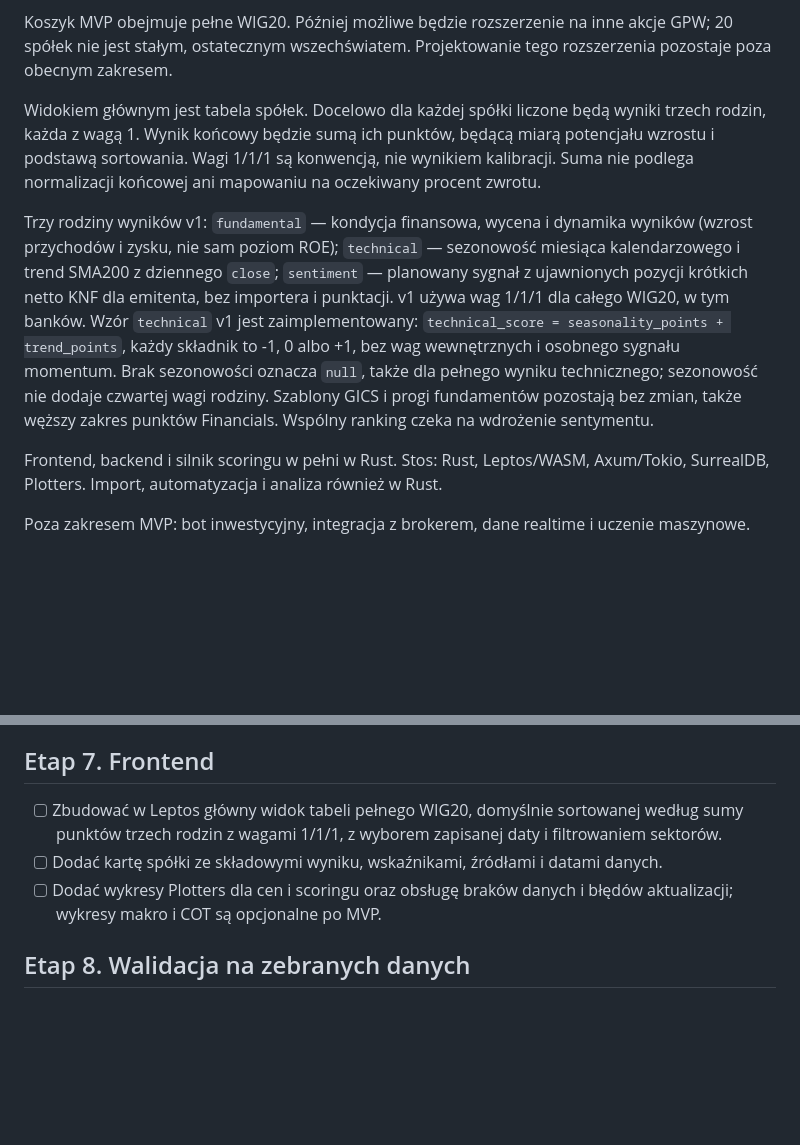
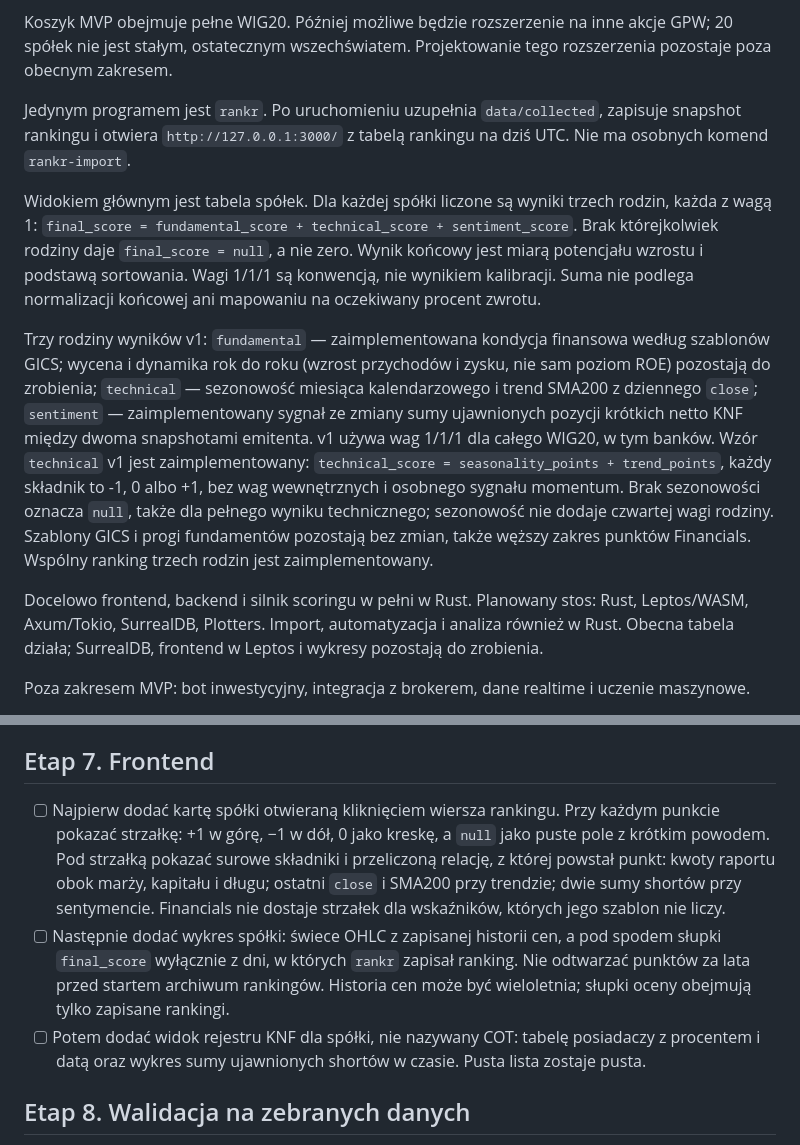
Before and after one commit to Xlerq/rankr, a Markdown page: ROADMAP.md, 2 parts joined by grey strips. Drawn GitHub-style; blank space fills up the shorter version.

```diff
--- a/ROADMAP.md
+++ b/ROADMAP.md
@@ -6,11 +6,13 @@ Lokalna aplikacja webowa do rankingu spółek GPW według względnego potencjał
 
 Koszyk MVP obejmuje pełne WIG20. Później możliwe będzie rozszerzenie na inne akcje GPW; 20 spółek nie jest stałym, ostatecznym wszechświatem. Projektowanie tego rozszerzenia pozostaje poza obecnym zakresem.
 
-Widokiem głównym jest tabela spółek. Docelowo dla każdej spółki liczone będą wyniki trzech rodzin, każda z wagą 1. Wynik końcowy będzie sumą ich punktów, będącą miarą potencjału wzrostu i podstawą sortowania. Wagi 1/1/1 są konwencją, nie wynikiem kalibracji. Suma nie podlega normalizacji końcowej ani mapowaniu na oczekiwany procent zwrotu.
+Jedynym programem jest `rankr`. Po uruchomieniu uzupełnia `data/collected`, zapisuje snapshot rankingu i otwiera `http://127.0.0.1:3000/` z tabelą rankingu na dziś UTC. Nie ma osobnych komend `rankr-import`.
 
-Trzy rodziny wyników v1: `fundamental` — kondycja finansowa, wycena i dynamika wyników (wzrost przychodów i zysku, nie sam poziom ROE); `technical` — sezonowość miesiąca kalendarzowego i trend SMA200 z dziennego `close`; `sentiment` — planowany sygnał z ujawnionych pozycji krótkich netto KNF dla emitenta, bez importera i punktacji. v1 używa wag 1/1/1 dla całego WIG20, w tym banków. Wzór `technical` v1 jest zaimplementowany: `technical_score = seasonality_points + trend_points`, każdy składnik to -1, 0 albo +1, bez wag wewnętrznych i osobnego sygnału momentum. Brak sezonowości oznacza `null`, także dla pełnego wyniku technicznego; sezonowość nie dodaje czwartej wagi rodziny. Szablony GICS i progi fundamentów pozostają bez zmian, także węższy zakres punktów Financials. Wspólny ranking czeka na wdrożenie sentymentu.
+Widokiem głównym jest tabela spółek. Dla każdej spółki liczone są wyniki trzech rodzin, każda z wagą 1: `final_score = fundamental_score + technical_score + sentiment_score`. Brak którejkolwiek rodziny daje `final_score = null`, a nie zero. Wynik końcowy jest miarą potencjału wzrostu i podstawą sortowania. Wagi 1/1/1 są konwencją, nie wynikiem kalibracji. Suma nie podlega normalizacji końcowej ani mapowaniu na oczekiwany procent zwrotu.
 
-Frontend, backend i silnik scoringu w pełni w Rust. Stos: Rust, Leptos/WASM, Axum/Tokio, SurrealDB, Plotters. Import, automatyzacja i analiza również w Rust.
+Trzy rodziny wyników v1: `fundamental` — zaimplementowana kondycja finansowa według szablonów GICS; wycena i dynamika rok do roku (wzrost przychodów i zysku, nie sam poziom ROE) pozostają do zrobienia; `technical` — sezonowość miesiąca kalendarzowego i trend SMA200 z dziennego `close`; `sentiment` — zaimplementowany sygnał ze zmiany sumy ujawnionych pozycji krótkich netto KNF między dwoma snapshotami emitenta. v1 używa wag 1/1/1 dla całego WIG20, w tym banków. Wzór `technical` v1 jest zaimplementowany: `technical_score = seasonality_points + trend_points`, każdy składnik to -1, 0 albo +1, bez wag wewnętrznych i osobnego sygnału momentum. Brak sezonowości oznacza `null`, także dla pełnego wyniku technicznego; sezonowość nie dodaje czwartej wagi rodziny. Szablony GICS i progi fundamentów pozostają bez zmian, także węższy zakres punktów Financials. Wspólny ranking trzech rodzin jest zaimplementowany.
+
+Docelowo frontend, backend i silnik scoringu w pełni w Rust. Planowany stos: Rust, Leptos/WASM, Axum/Tokio, SurrealDB, Plotters. Import, automatyzacja i analiza również w Rust. Obecna tabela działa; SurrealDB, frontend w Leptos i wykresy pozostają do zrobienia.
 
 Poza zakresem MVP: bot inwestycyjny, integracja z brokerem, dane realtime i uczenie maszynowe.
 
@@ -77,9 +83,9 @@ Etap nie jest wymagany do ukończenia MVP ani przejścia do etapów 6–9.
 
 ## Etap 7. Frontend
 
-- [ ] Zbudować w Leptos główny widok tabeli pełnego WIG20, domyślnie sortowanej według sumy punktów trzech rodzin z wagami 1/1/1, z wyborem zapisanej daty i filtrowaniem sektorów.
-- [ ] Dodać kartę spółki ze składowymi wyniku, wskaźnikami, źródłami i datami danych.
-- [ ] Dodać wykresy Plotters dla cen i scoringu oraz obsługę braków danych i błędów aktualizacji; wykresy makro i COT są opcjonalne po MVP.
+- [ ] Najpierw dodać kartę spółki otwieraną kliknięciem wiersza rankingu. Przy każdym punkcie pokazać strzałkę: +1 w górę, −1 w dół, 0 jako kreskę, a `null` jako puste pole z krótkim powodem. Pod strzałką pokazać surowe składniki i przeliczoną relację, z której powstał punkt: kwoty raportu obok marży, kapitału i długu; ostatni `close` i SMA200 przy trendzie; dwie sumy shortów przy sentymencie. Financials nie dostaje strzałek dla wskaźników, których jego szablon nie liczy.
+- [ ] Następnie dodać wykres spółki: świece OHLC z zapisanej historii cen, a pod spodem słupki `final_score` wyłącznie z dni, w których `rankr` zapisał ranking. Nie odtwarzać punktów za lata przed startem archiwum rankingów. Historia cen może być wieloletnia; słupki oceny obejmują tylko zapisane rankingi.
+- [ ] Potem dodać widok rejestru KNF dla spółki, nie nazywany COT: tabelę posiadaczy z procentem i datą oraz wykres sumy ujawnionych shortów w czasie. Pusta lista zostaje pusta.
 
 ## Etap 8. Walidacja na zebranych danych
 
```
Also changed, not shown: other parts of ROADMAP.md (+11 -7 lines).
